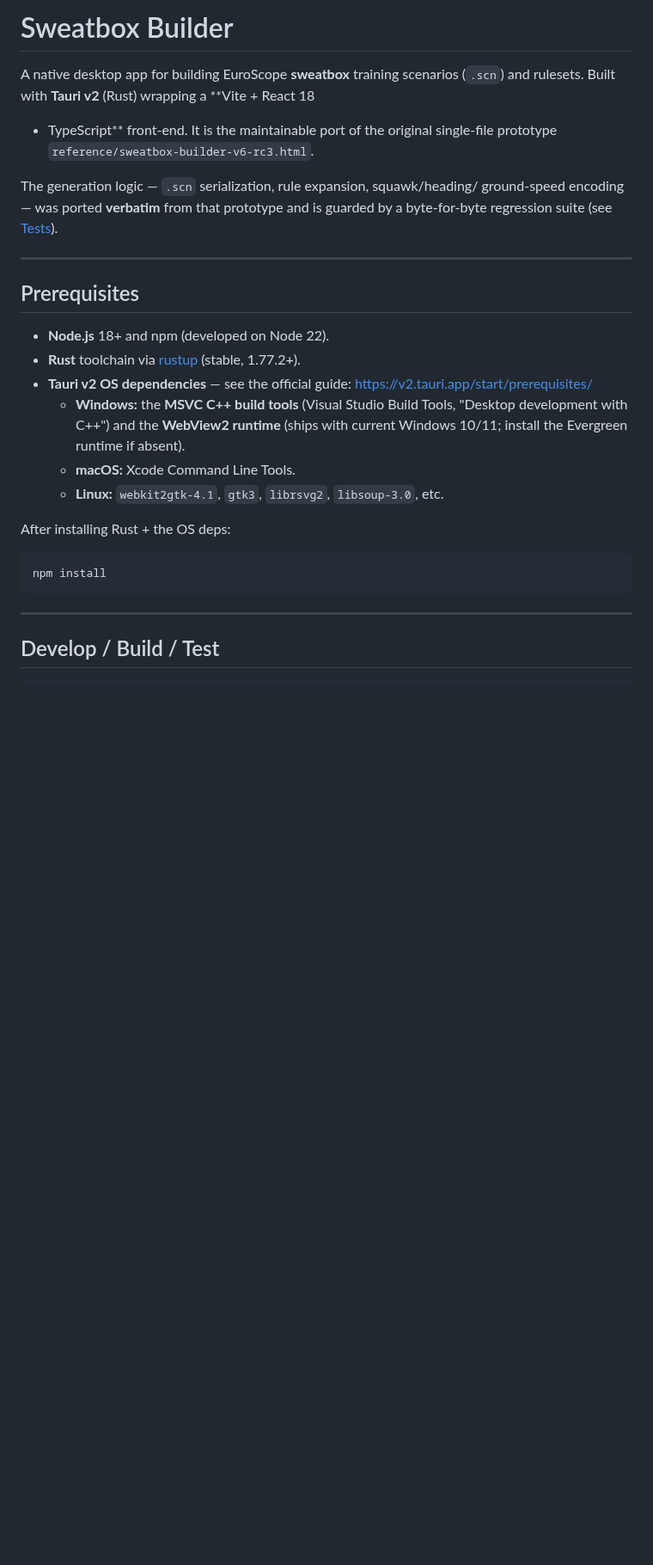
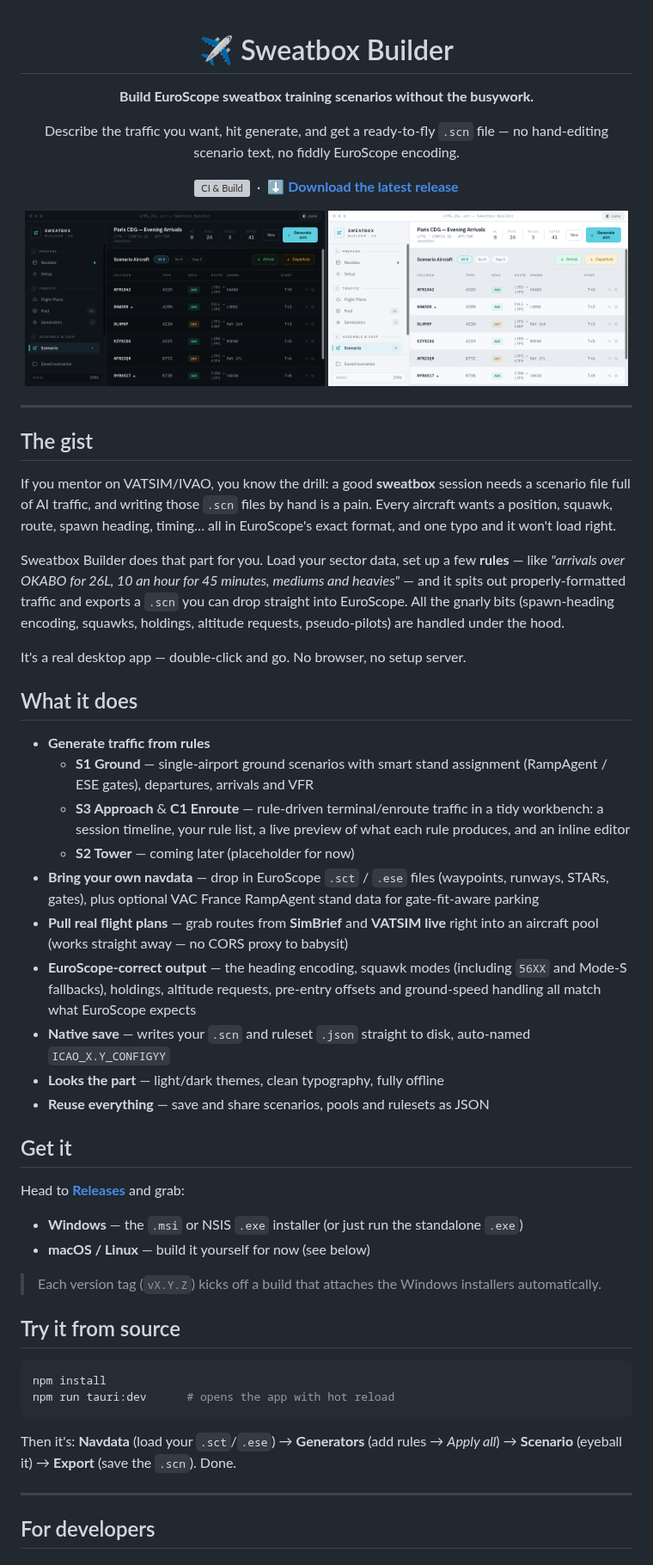
Before and after one commit to FlyingfrogFR/Sweatbox-Builder, a Markdown page: README.md, the part around one of its changes. Shown at 86% size. Rendered like a GitHub page; pictures changed too: docs/screenshots/scenario-dark.png (added), docs/screenshots/scenario-light.png (added); blank space fills up the shorter version; grey boxes are pictures that could not be loaded.

````diff
--- a/README.md
+++ b/README.md
@@ -1,35 +1,69 @@
-# Sweatbox Builder
+<div align="center">
 
-A native desktop app for building EuroScope **sweatbox** training scenarios
-(`.scn`) and rulesets. Built with **Tauri v2** (Rust) wrapping a **Vite + React 18
-+ TypeScript** front-end. It is the maintainable port of the original
-single-file prototype `reference/sweatbox-builder-v6-rc3.html`.
+# ✈️ Sweatbox Builder
 
-The generation logic — `.scn` serialization, rule expansion, squawk/heading/
-ground-speed encoding — was ported **verbatim** from that prototype and is
-guarded by a byte-for-byte regression suite (see [Tests](#tests)).
+**Build EuroScope sweatbox training scenarios without the busywork.**
+
+Describe the traffic you want, hit generate, and get a ready-to-fly `.scn` file —
+no hand-editing scenario text, no fiddly EuroScope encoding.
+
+[![CI & Build](https://github.com/FlyingfrogFR/Sweatbox-Builder/actions/workflows/build.yml/badge.svg)](https://github.com/FlyingfrogFR/Sweatbox-Builder/actions/workflows/build.yml)
+&nbsp;·&nbsp; [**⬇ Download the latest release**](https://github.com/FlyingfrogFR/Sweatbox-Builder/releases)
+
+<img src="docs/screenshots/scenario-dark.png" alt="Sweatbox Builder — dark theme" width="49%"> <img src="docs/screenshots/scenario-light.png" alt="Sweatbox Builder — light theme" width="49%">
+
+</div>
 
 ---
 
-## Prerequisites
+## The gist
 
-- **Node.js** 18+ and npm (developed on Node 22).
-- **Rust** toolchain via [rustup](https://rustup.rs/) (stable, 1.77.2+).
-- **Tauri v2 OS dependencies** — see the official guide:
-  <https://v2.tauri.app/start/prerequisites/>
-  - **Windows:** the **MSVC C++ build tools** (Visual Studio Build Tools, "Desktop
-    development with C++") and the **WebView2 runtime** (ships with current
-    Windows 10/11; install the Evergreen runtime if absent).
-  - **macOS:** Xcode Command Line Tools.
-  - **Linux:** `webkit2gtk-4.1`, `gtk3`, `librsvg2`, `libsoup-3.0`, etc.
+If you mentor on VATSIM/IVAO, you know the drill: a good **sweatbox** session needs
+a scenario file full of AI traffic, and writing those `.scn` files by hand is a pain.
+Every aircraft wants a position, squawk, route, spawn heading, timing… all in
+EuroScope's exact format, and one typo and it won't load right.
 
-After installing Rust + the OS deps:
+Sweatbox Builder does that part for you. Load your sector data, set up a few **rules**
+— like _"arrivals over OKABO for 26L, 10 an hour for 45 minutes, mediums and heavies"_
+— and it spits out properly-formatted traffic and exports a `.scn` you can drop
+straight into EuroScope. All the gnarly bits (spawn-heading encoding, squawks,
+holdings, altitude requests, pseudo-pilots) are handled under the hood.
+
+It's a real desktop app — double-click and go. No browser, no setup server.
+
+## What it does
+
+- **Generate traffic from rules**
+  - **S1 Ground** — single-airport ground scenarios with smart stand assignment (RampAgent / ESE gates), departures, arrivals and VFR
+  - **S3 Approach** & **C1 Enroute** — rule-driven terminal/enroute traffic in a tidy workbench: a session timeline, your rule list, a live preview of what each rule produces, and an inline editor
+  - **S2 Tower** — coming later (placeholder for now)
+- **Bring your own navdata** — drop in EuroScope `.sct` / `.ese` files (waypoints, runways, STARs, gates), plus optional VAC France RampAgent stand data for gate-fit-aware parking
+- **Pull real flight plans** — grab routes from **SimBrief** and **VATSIM live** right into an aircraft pool (works straight away — no CORS proxy to babysit)
+- **EuroScope-correct output** — the heading encoding, squawk modes (including `56XX` and Mode-S fallbacks), holdings, altitude requests, pre-entry offsets and ground-speed handling all match what EuroScope expects
+- **Native save** — writes your `.scn` and ruleset `.json` straight to disk, auto-named `ICAO_X.Y_CONFIGYY`
+- **Looks the part** — light/dark themes, clean typography, fully offline
+- **Reuse everything** — save and share scenarios, pools and rulesets as JSON
+
+## Get it
+
+Head to [**Releases**](https://github.com/FlyingfrogFR/Sweatbox-Builder/releases) and grab:
+
+- **Windows** — the `.msi` or NSIS `.exe` installer (or just run the standalone `.exe`)
+- **macOS / Linux** — build it yourself for now (see below)
+
+> Each version tag (`vX.Y.Z`) kicks off a build that attaches the Windows installers automatically.
+
+## Try it from source
 
 ```bash
 npm install
+npm run tauri:dev      # opens the app with hot reload
 ```
+
+Then it's: **Navdata** (load your `.sct`/`.ese`) → **Generators** (add rules → _Apply all_)
+→ **Scenario** (eyeball it) → **Export** (save the `.scn`). Done.
 
 ---
 
-## Develop / Build / Test
+## For developers
 
````
Also changed, not shown: other parts of README.md (+53 -140 lines).
